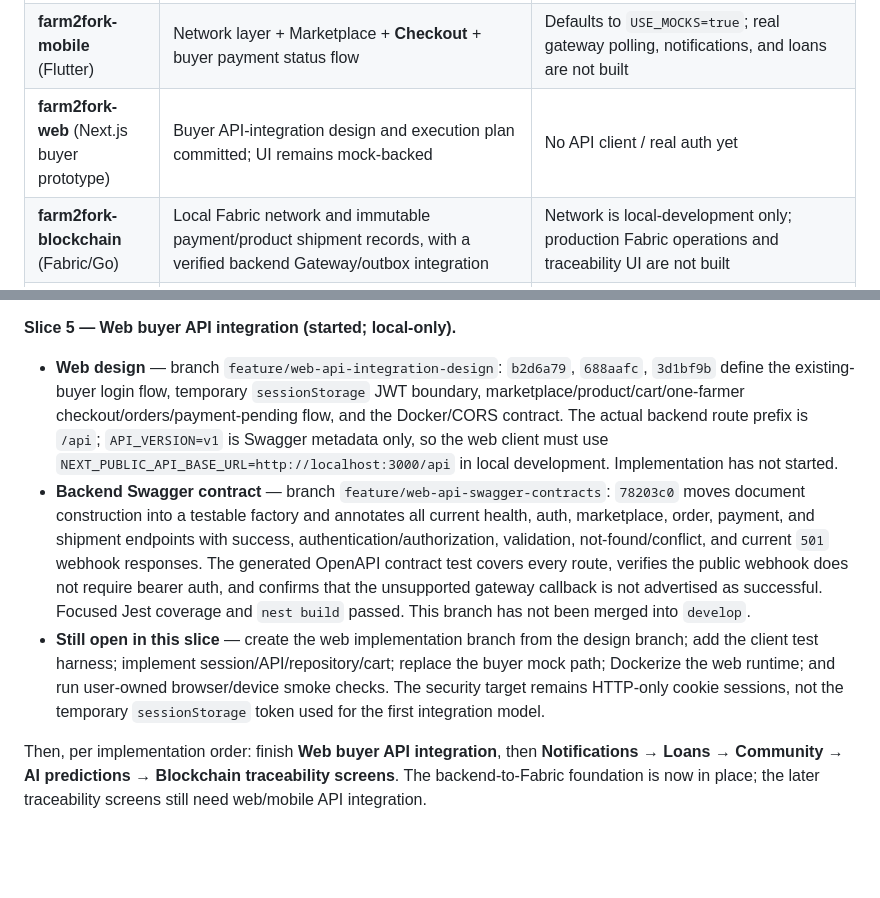
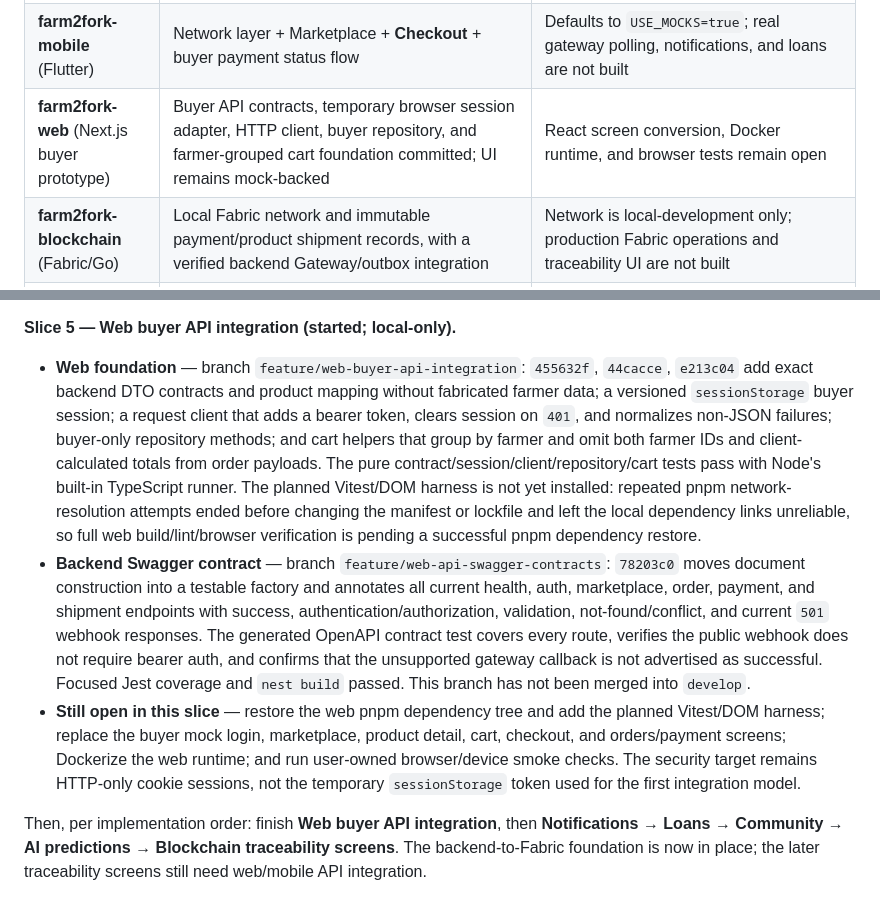
Before and after one commit to Farm2Fork-Project/farm2fork-mobile, a Markdown page: PROGRESS.md, 2 parts joined by grey strips. GitHub-like rendering; blank space fills up the shorter version.

Commit message:
docs: record web integration foundation

```diff
--- a/PROGRESS.md
+++ b/PROGRESS.md
@@ -12,7 +12,7 @@
 |------|-------|-------|
 | **farm2fork-backend** (Nest.js) | Auth + Profiles + 17 schemas + **Marketplace** + **Orders** + persisted payment initiation/read/refund/simulated settlement + complete Swagger contract annotations on a feature branch | Loan/community/notification/ai are otherwise schema-only scaffolds; real gateway callbacks remain intentionally unimplemented |
 | **farm2fork-mobile** (Flutter) | Network layer + Marketplace + **Checkout** + buyer payment status flow | Defaults to `USE_MOCKS=true`; real gateway polling, notifications, and loans are not built |
-| **farm2fork-web** (Next.js buyer prototype) | Buyer API-integration design and execution plan committed; UI remains mock-backed | No API client / real auth yet |
+| **farm2fork-web** (Next.js buyer prototype) | Buyer API contracts, temporary browser session adapter, HTTP client, buyer repository, and farmer-grouped cart foundation committed; UI remains mock-backed | React screen conversion, Docker runtime, and browser tests remain open |
 | **farm2fork-blockchain** (Fabric/Go) | Local Fabric network and immutable payment/product shipment records, with a verified backend Gateway/outbox integration | Network is local-development only; production Fabric operations and traceability UI are not built |
 | **farm2fork-ai** (Python ML pipeline) | Dataset manifests, multi-task EfficientNet model, training/evaluation scripts, and 9 test modules exist | No FastAPI service code, generated manifests, trained checkpoint, or deployed inference API |
 
@@ -57,9 +57,9 @@
 
 **Slice 5 — Web buyer API integration (started; local-only).**
 
-- **Web design** — branch `feature/web-api-integration-design`: `b2d6a79`, `688aafc`, `3d1bf9b` define the existing-buyer login flow, temporary `sessionStorage` JWT boundary, marketplace/product/cart/one-farmer checkout/orders/payment-pending flow, and the Docker/CORS contract. The actual backend route prefix is `/api`; `API_VERSION=v1` is Swagger metadata only, so the web client must use `NEXT_PUBLIC_API_BASE_URL=http://localhost:3000/api` in local development. Implementation has not started.
+- **Web foundation** — branch `feature/web-buyer-api-integration`: `455632f`, `44cacce`, `e213c04` add exact backend DTO contracts and product mapping without fabricated farmer data; a versioned `sessionStorage` buyer session; a request client that adds a bearer token, clears session on `401`, and normalizes non-JSON failures; buyer-only repository methods; and cart helpers that group by farmer and omit both farmer IDs and client-calculated totals from order payloads. The pure contract/session/client/repository/cart tests pass with Node's built-in TypeScript runner. The planned Vitest/DOM harness is not yet installed: repeated pnpm network-resolution attempts ended before changing the manifest or lockfile and left the local dependency links unreliable, so full web build/lint/browser verification is pending a successful pnpm dependency restore.
 - **Backend Swagger contract** — branch `feature/web-api-swagger-contracts`: `78203c0` moves document construction into a testable factory and annotates all current health, auth, marketplace, order, payment, and shipment endpoints with success, authentication/authorization, validation, not-found/conflict, and current `501` webhook responses. The generated OpenAPI contract test covers every route, verifies the public webhook does not require bearer auth, and confirms that the unsupported gateway callback is not advertised as successful. Focused Jest coverage and `nest build` passed. This branch has not been merged into `develop`.
-- **Still open in this slice** — create the web implementation branch from the design branch; add the client test harness; implement session/API/repository/cart; replace the buyer mock path; Dockerize the web runtime; and run user-owned browser/device smoke checks. The security target remains HTTP-only cookie sessions, not the temporary `sessionStorage` token used for the first integration model.
+- **Still open in this slice** — restore the web pnpm dependency tree and add the planned Vitest/DOM harness; replace the buyer mock login, marketplace, product detail, cart, checkout, and orders/payment screens; Dockerize the web runtime; and run user-owned browser/device smoke checks. The security target remains HTTP-only cookie sessions, not the temporary `sessionStorage` token used for the first integration model.
 
 Then, per implementation order: finish **Web buyer API integration**, then **Notifications → Loans → Community → AI predictions → Blockchain traceability screens**. The backend-to-Fabric foundation is now in place; the later traceability screens still need web/mobile API integration.
 
```
